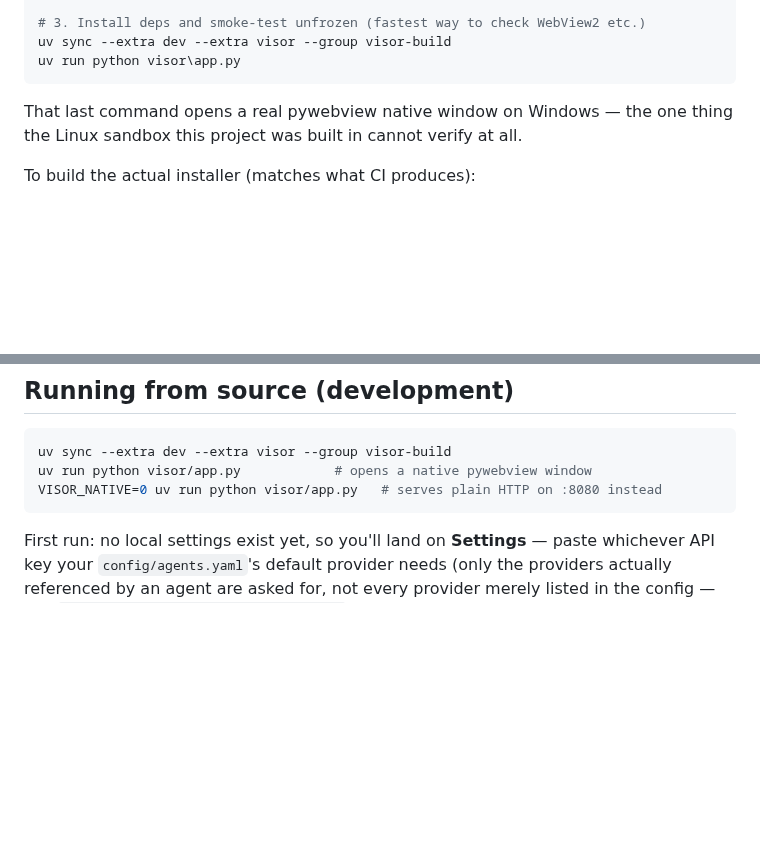
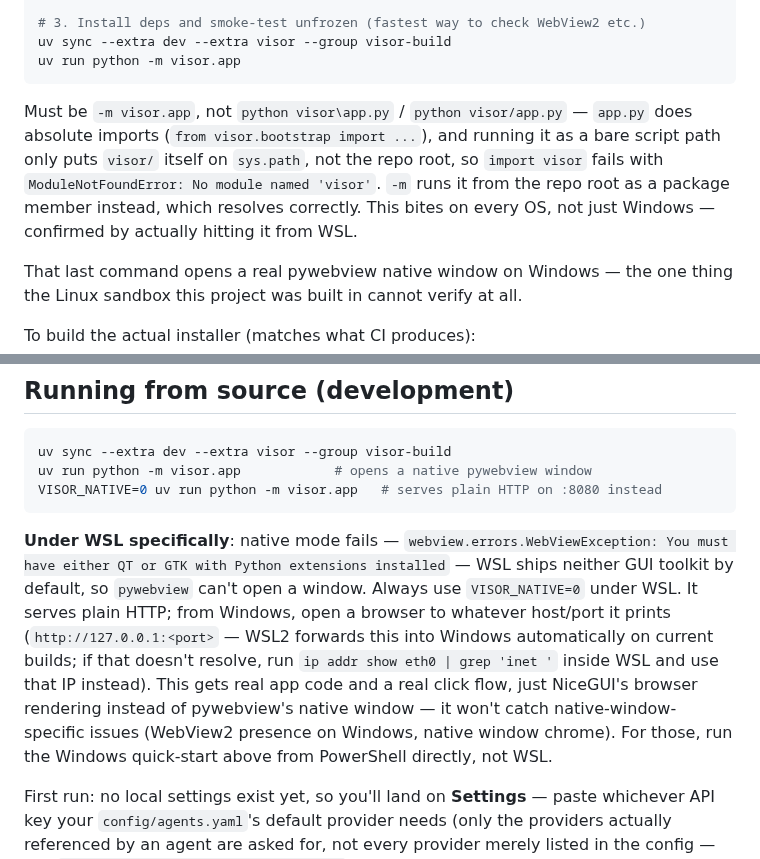
Before and after one commit to Data-Observatory/gema, a Markdown page: visor/BUILD.md, 2 parts joined by grey strips. Drawn GitHub-style; blank space fills up the shorter version.

Commit message:
docs(visor): fix BUILD.md's run command and document WSL native-mode failure
BUILD.md documented `uv run python visor/app.py`, which was never
actually correct: app.py does absolute imports (`from visor.bootstrap
import ...`), and running it as a bare script path only puts visor/
itself on sys.path, not the repo root, so it fails with
ModuleNotFoundError: No module named 'visor'. Confirmed by hitting this
directly under WSL. Fixed both the Windows quick-start and the
running-from-source section to use `python -m visor.app`.

Also documents the WSL-specific native-mode failure (no GTK/Qt, so
pywebview can't open a window) and the VISOR_NATIVE=0 + browser-from-
Windows workaround, since it's a real, non-obvious first-run trap.

````diff
--- a/visor/BUILD.md
+++ b/visor/BUILD.md
@@ -30,8 +30,16 @@ git checkout visor
 
 # 3. Install deps and smoke-test unfrozen (fastest way to check WebView2 etc.)
 uv sync --extra dev --extra visor --group visor-build
-uv run python visor\app.py
+uv run python -m visor.app
 ```
+
+Must be `-m visor.app`, not `python visor\app.py` / `python visor/app.py` —
+`app.py` does absolute imports (`from visor.bootstrap import ...`), and
+running it as a bare script path only puts `visor/` itself on `sys.path`,
+not the repo root, so `import visor` fails with `ModuleNotFoundError: No
+module named 'visor'`. `-m` runs it from the repo root as a package member
+instead, which resolves correctly. This bites on every OS, not just
+Windows — confirmed by actually hitting it from WSL.
 
 That last command opens a real pywebview native window on Windows — the one
 thing the Linux sandbox this project was built in cannot verify at all.
@@ -58,9 +66,23 @@ make test-visor        # Windows GitHub runners ship GNU Make; if your local
 
 ```bash
 uv sync --extra dev --extra visor --group visor-build
-uv run python visor/app.py            # opens a native pywebview window
-VISOR_NATIVE=0 uv run python visor/app.py   # serves plain HTTP on :8080 instead
+uv run python -m visor.app            # opens a native pywebview window
+VISOR_NATIVE=0 uv run python -m visor.app   # serves plain HTTP on :8080 instead
 ```
+
+**Under WSL specifically**: native mode fails —
+`webview.errors.WebViewException: You must have either QT or GTK with
+Python extensions installed` — WSL ships neither GUI toolkit by default,
+so `pywebview` can't open a window. Always use `VISOR_NATIVE=0` under WSL.
+It serves plain HTTP; from Windows, open a browser to whatever host/port
+it prints (`http://127.0.0.1:<port>` — WSL2 forwards this into Windows
+automatically on current builds; if that doesn't resolve, run
+`ip addr show eth0 | grep 'inet '` inside WSL and use that IP instead).
+This gets real app code and a real click flow, just NiceGUI's browser
+rendering instead of pywebview's native window — it won't catch
+native-window-specific issues (WebView2 presence on Windows, native window
+chrome). For those, run the Windows quick-start above from PowerShell
+directly, not WSL.
 
 First run: no local settings exist yet, so you'll land on **Settings** —
 paste whichever API key your `config/agents.yaml`'s default provider needs
````
